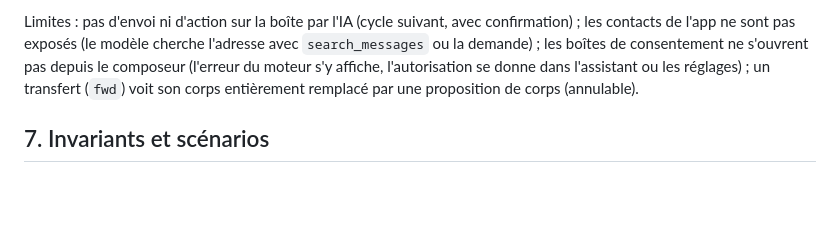
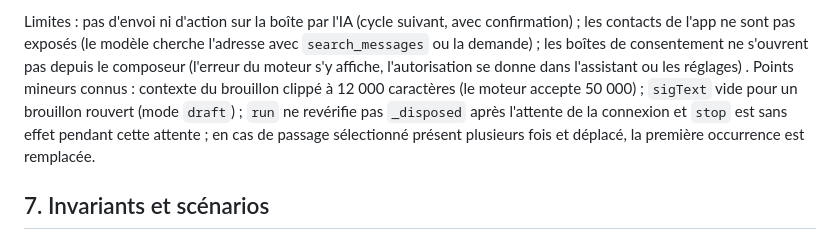
Before and after one commit to nnoah29/MIRA, a Markdown page: docs/ARCHITECTURE-IMPLEMENTEE.md, the part around one of its changes. GitHub-like rendering; blank space fills up the shorter version.

Commit message:
docs: passe de correction des outils de brouillon IA

```diff
--- a/docs/ARCHITECTURE-IMPLEMENTEE.md
+++ b/docs/ARCHITECTURE-IMPLEMENTEE.md
@@ -202,5 +202,5 @@ Points d'implémentation à connaître :
 
-Limites : pas d'envoi ni d'action sur la boîte par l'IA (cycle suivant, avec confirmation) ; les contacts de l'app ne sont pas exposés (le modèle cherche l'adresse avec `search_messages` ou la demande) ; les boîtes de consentement ne s'ouvrent pas depuis le composeur (l'erreur du moteur s'y affiche, l'autorisation se donne dans l'assistant ou les réglages) ; un transfert (`fwd`) voit son corps entièrement remplacé par une proposition de corps (annulable).
+Limites : pas d'envoi ni d'action sur la boîte par l'IA (cycle suivant, avec confirmation) ; les contacts de l'app ne sont pas exposés (le modèle cherche l'adresse avec `search_messages` ou la demande) ; les boîtes de consentement ne s'ouvrent pas depuis le composeur (l'erreur du moteur s'y affiche, l'autorisation se donne dans l'assistant ou les réglages) . Points mineurs connus : contexte du brouillon clippé à 12 000 caractères (le moteur accepte 50 000) ; `sigText` vide pour un brouillon rouvert (mode `draft`) ; `run` ne revérifie pas `_disposed` après l'attente de la connexion et `stop` est sans effet pendant cette attente ; en cas de passage sélectionné présent plusieurs fois et déplacé, la première occurrence est remplacée.
 
 ## 7. Invariants et scénarios
 
```
Also changed, not shown: other parts of docs/ARCHITECTURE-IMPLEMENTEE.md (+2 -2 lines).
